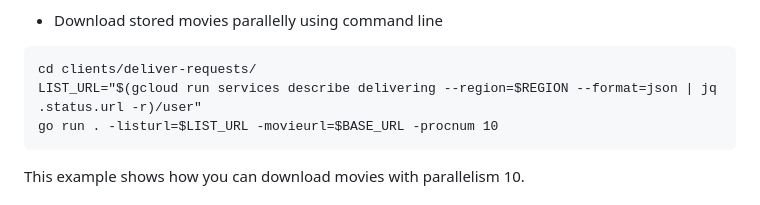
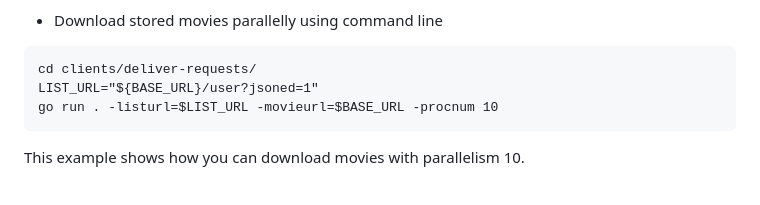
Before and after one commit to shin5ok/async-encoding, a Markdown page: README.md, the part around the change. Drawn GitHub-style.

Commit message:
modify it

````diff
--- a/README.md
+++ b/README.md
@@ -113,7 +113,7 @@ Click some links to see movies.
 - Download stored movies parallelly using command line
 ```
 cd clients/deliver-requests/
-LIST_URL="$(gcloud run services describe delivering --region=$REGION --format=json | jq .status.url -r)/user"
+LIST_URL="${BASE_URL}/user?jsoned=1"
 go run . -listurl=$LIST_URL -movieurl=$BASE_URL -procnum 10
 ```
 This example shows how you can download movies with parallelism 10.
````
